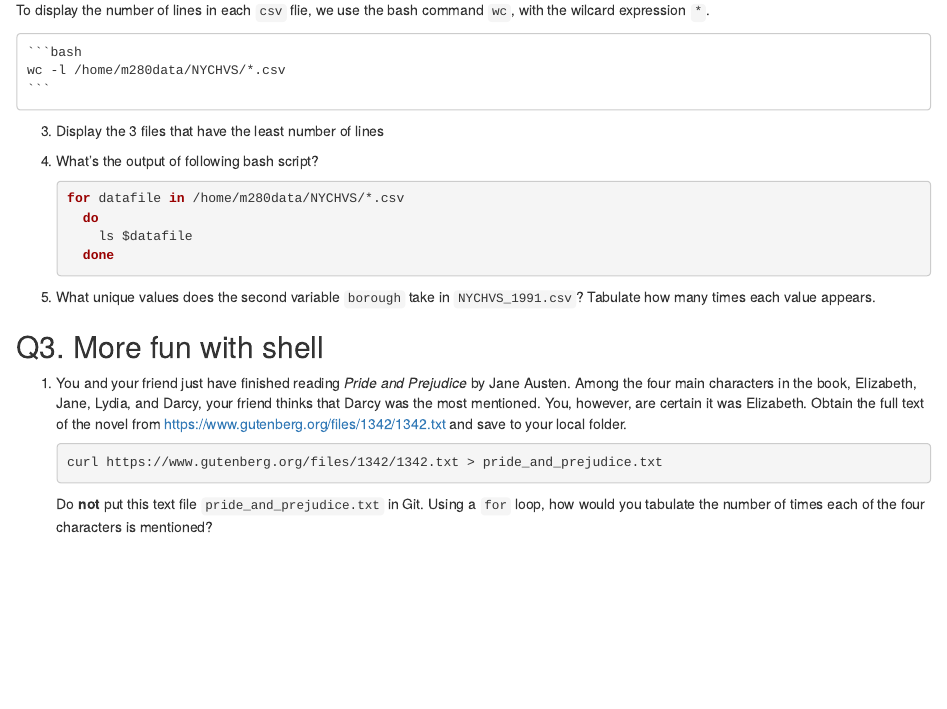
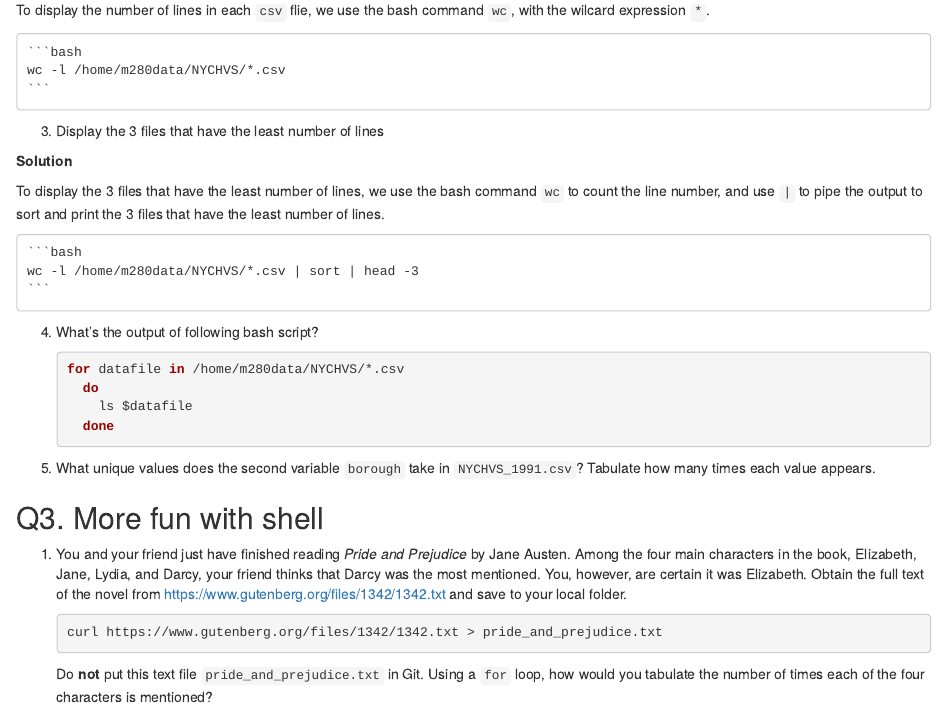
Before and after one commit to dw6ja/biostat-m280-2019-winter, an R Markdown document (hw1/hw1sol.Rmd): the page in a window 1100 px wide, from 980 px down. The pictures show the output file hw1/hw1sol.html that the author committed with the source, opened offline.

Commit message:
Finish problem 2 (3)

````diff
--- a/hw1/hw1sol.Rmd
+++ b/hw1/hw1sol.Rmd
@@ -49,6 +49,13 @@ To display the number of lines in each `csv` flie, we use the bash command `wc`,
 
 3. Display the 3 files that have the least number of lines
 
+  **Solution**
+
+To display the 3 files that have the least number of lines, we use the bash command `wc` to count the line number, and use `|` to pipe the output to sort and print the 3 files that have the least number of lines.
+    ```{bash, eval=FALSE}
+    wc -l /home/m280data/NYCHVS/*.csv | sort | head -3
+    ```
+
 4. What's the output of following bash script?
     ```{bash, eval=FALSE}
     for datafile in /home/m280data/NYCHVS/*.csv
````
Also changed, not shown: hw1/hw1sol.html, hw1/hw1sol.Rmd (2 more changed lines).
